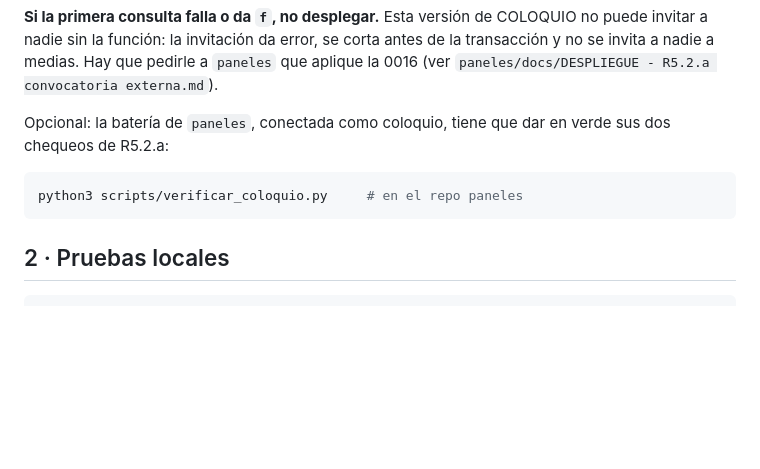
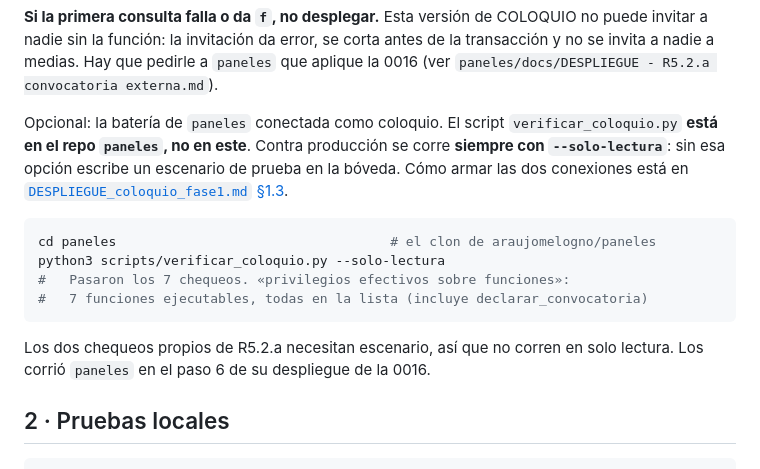
Before and after one commit to araujomelogno/coloquio, a Markdown page: docs/DESPLIEGUE_R5.2.a.md, the part around the change. GitHub-like rendering; blank space fills up the shorter version.

````diff
--- a/docs/DESPLIEGUE_R5.2.a.md
+++ b/docs/DESPLIEGUE_R5.2.a.md
@@ -49,12 +49,21 @@ corta antes de la transacción y no se invita a nadie a medias. Hay que pedirle
 `paneles` que aplique la 0016 (ver `paneles/docs/DESPLIEGUE - R5.2.a
 convocatoria externa.md`).
 
-Opcional: la batería de `paneles`, conectada como coloquio, tiene que dar en
-verde sus dos chequeos de R5.2.a:
+Opcional: la batería de `paneles` conectada como coloquio. El script
+`verificar_coloquio.py` **está en el repo `paneles`, no en este**. Contra
+producción se corre **siempre con `--solo-lectura`**: sin esa opción escribe
+un escenario de prueba en la bóveda. Cómo armar las dos conexiones está en
+[`DESPLIEGUE_coloquio_fase1.md` §1.3](DESPLIEGUE_coloquio_fase1.md#13--la-batería-de-paneles-vista-desde-coloquio).
 
 ```bash
-python3 scripts/verificar_coloquio.py     # en el repo paneles
+cd paneles                                   # el clon de araujomelogno/paneles
+python3 scripts/verificar_coloquio.py --solo-lectura
+#   Pasaron los 7 chequeos. «privilegios efectivos sobre funciones»:
+#   7 funciones ejecutables, todas en la lista (incluye declarar_convocatoria)
 ```
+
+Los dos chequeos propios de R5.2.a necesitan escenario, así que no corren en
+solo lectura. Los corrió `paneles` en el paso 6 de su despliegue de la 0016.
 
 ## 2 · Pruebas locales
 
````
Also changed, not shown: docs/DESPLIEGUE_coloquio_fase1.md (+47 -5 lines).
